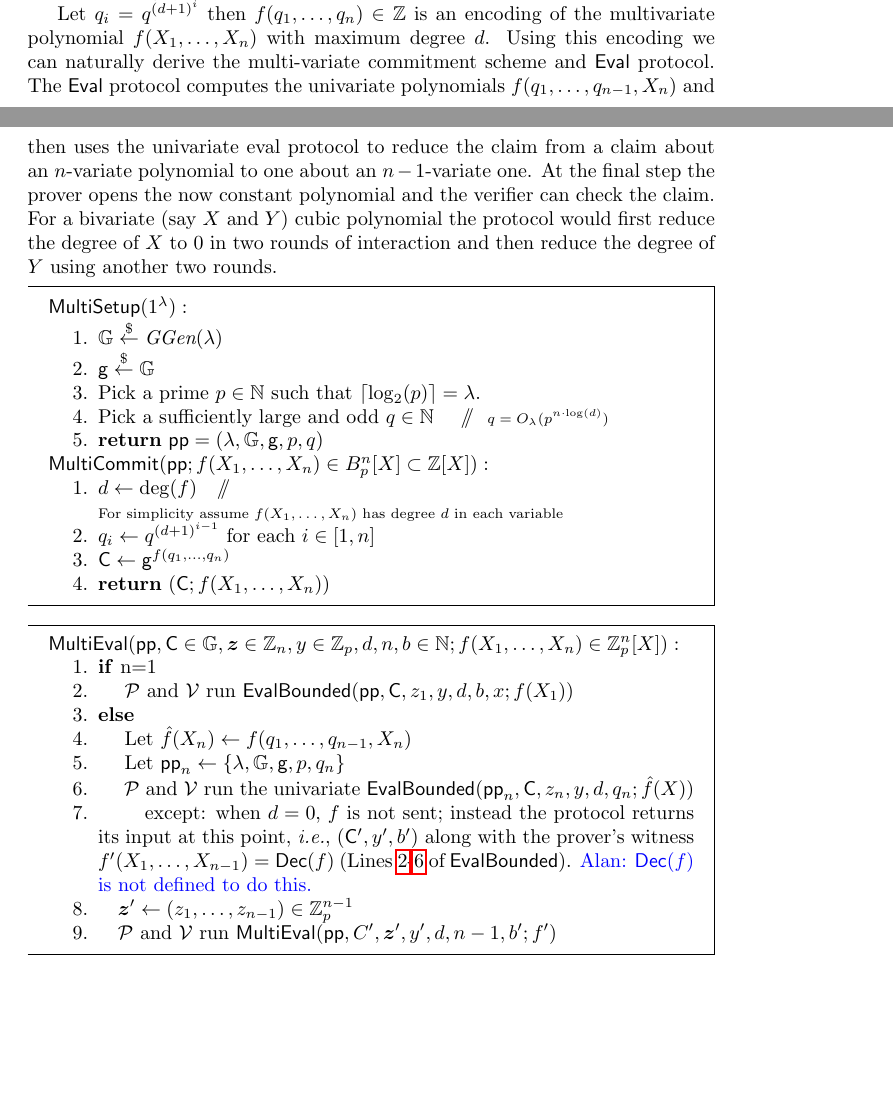
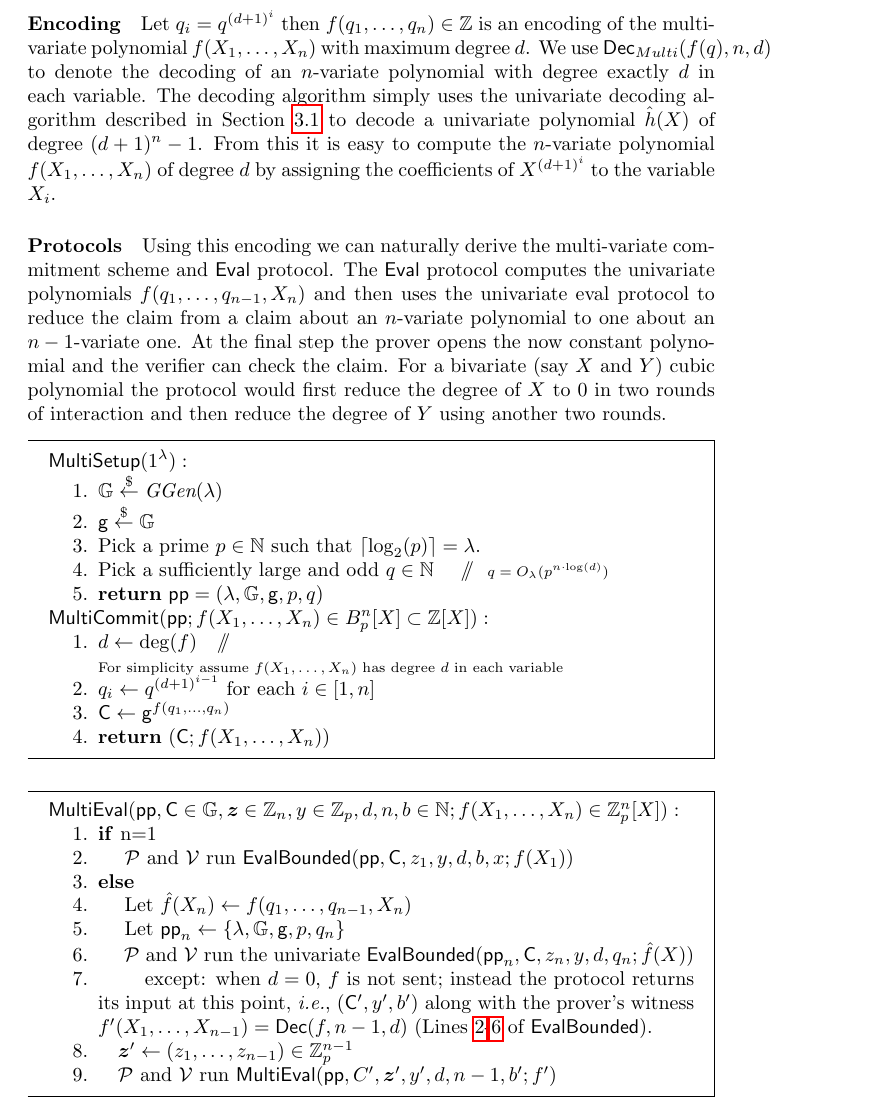
Before and after one commit to bbuenz/darker, a LaTeX paper (polycommit.tex): two parts of pages 26 and 27 of 46 before the commit and part of page 27 of 46 after it, the two joined at a grey line, cut so that both start at the same text, the shorter picture padded with empty space. Compiled offline with pdfLaTeX.

Commit message:
multi decode

```diff
--- a/polycommit.tex
+++ b/polycommit.tex
@@ -860,8 +861,10 @@ We show how to build the extractor $\mathcal{E}_\mathsf{join}$ for $\prover_\mat
 \subsection{Multivariate polynomial commitments}\label{sec:multivariate}
 
 We can extend our polynomial commitment scheme to multivariate polynomials. The idea is simply to use higher degrees of $q$ to encode the polynomial. The protocol is linear in the number of variables and logarithmic in the total degree of the polynomial. For simplicity we only present a protocol for $n$-variate polynomials where the degree in each variable is $d$. The protocol naturally extends to different degrees per variable.
-
-Let $q_i=q^{(d+1)^i}$ then $f(q_1,\dots,q_n)\in \ZZ$ is an encoding of the multivariate polynomial $f(X_1,\dots,X_n)$ with maximum degree $d$. Using this encoding we can naturally derive the multi-variate commitment scheme and $\eval$ protocol. The $\eval$ protocol  computes the univariate polynomials $f(q_1,\dots,q_{n-1},X_n)$ and then uses the univariate eval protocol to reduce the claim from a claim about an $n$-variate polynomial to one about an $n-1$-variate one. At the final step the prover opens the now constant polynomial and the verifier can check the claim. For a bivariate (say $X$ and $Y$) cubic polynomial the protocol would first reduce the degree of $X$ to $0$ in two rounds of interaction and then reduce the degree of $Y$ using another two rounds.
+\paragraph{Encoding}
+Let $q_i=q^{(d+1)^i}$ then $f(q_1,\dots,q_n)\in \ZZ$ is an encoding of the multivariate polynomial $f(X_1,\dots,X_n)$ with maximum degree $d$. We use $\dec_{Multi}(f(q),n,d)$ to denote the decoding of an $n$-variate polynomial with degree exactly $d$ in each variable. The decoding algorithm simply uses the univariate decoding algorithm described in Section \ref{sec:encoding} to decode a univariate polynomial $\hat{h}(X)$ of degree $(d+1)^n-1$. From this it is easy to compute the $n$-variate polynomial $f(X_1,\dots,X_n)$ of degree $d$ by assigning the coefficients of $X^{(d+1)^i}$ to the variable $X_i$.
+\paragraph{Protocols}
+ Using this encoding we can naturally derive the multi-variate commitment scheme and $\eval$ protocol. The $\eval$ protocol computes the univariate polynomials $f(q_1,\dots,q_{n-1},X_n)$ and then uses the univariate eval protocol to reduce the claim from a claim about an $n$-variate polynomial to one about an $n-1$-variate one. At the final step the prover opens the now constant polynomial and the verifier can check the claim. For a bivariate (say $X$ and $Y$) cubic polynomial the protocol would first reduce the degree of $X$ to $0$ in two rounds of interaction and then reduce the degree of $Y$ using another two rounds.
 
  \begin{mdframed}[userdefinedwidth=\textwidth]
 \begin{minipage}{\textwidth}
@@ -894,7 +897,7 @@ Let $q_i=q^{(d+1)^i}$ then $f(q_1,\dots,q_n)\in \ZZ$ is an encoding of the multi
 			\item \pcind[1] Let $\hat{f}(X_n)\gets f(q_1,\dots,q_{n-1},X_n)$
 			\item \pcind[1] Let $\crs_n \gets \{\lambda,\GG,\gr{g},p,q_n\}$
 			\item \pcind[1] \prover and \verifier run the univariate $\pro{EvalBounded}(\params_n,\gr{C},z_n,y,d,q_n;\hat{f}(X))$
-			\item \pcind[2] except: when $d=0$, $f$ is not sent; instead the protocol returns its input at this point, \emph{i.e.}, $(\gr{C}',y',b')$ along with the prover's witness $f'(X_1,\dots,X_{n-1})=\dec(f)$ (Lines~\ref{line:basestart}-\ref{line:baseend} of $\pro{EvalBounded}$). \textcolor{blue}{Alan: $\mathsf{Dec}(f)$ is not defined to do this.}
+			\item \pcind[2] except: when $d=0$, $f$ is not sent; instead the protocol returns its input at this point, \emph{i.e.}, $(\gr{C}',y',b')$ along with the prover's witness $f'(X_1,\dots,X_{n-1})=\dec(f,n-1,d)$ (Lines~\ref{line:basestart}-\ref{line:baseend} of $\pro{EvalBounded}$).
 			\item \pcind[1]$\boldsymbol{z}'\gets (z_1,\dots,z_{n-1})\in \ZZ_p^{n-1}$
 			\item \pcind[1]\prover and \verifier run $\pro{MultiEval}(\crs,C',\boldsymbol{z}',y',d,n-1,b';f')$
 		    \end{enumerate}
```
Also changed, not shown: polycommit.tex (1 more changed lines).
